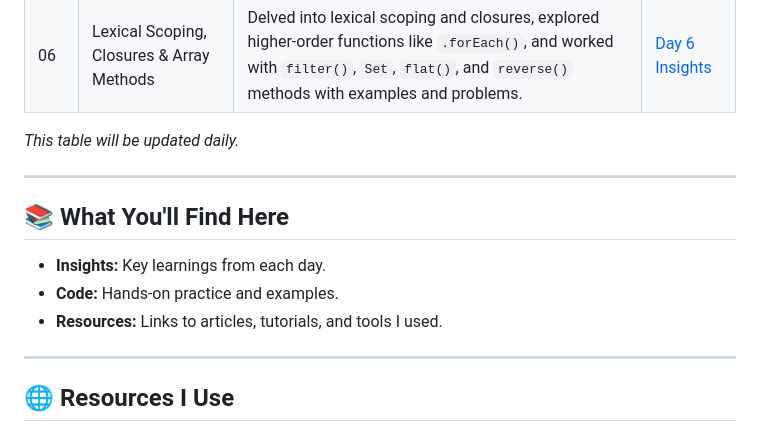
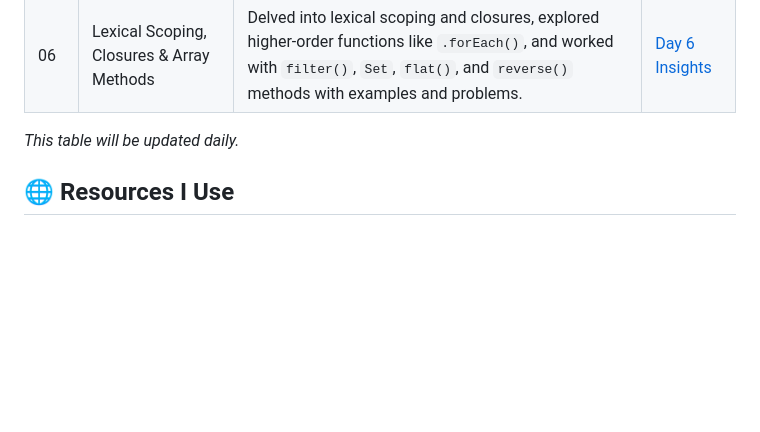
Before and after one commit to ITx-prash/21DaysOfCode, a Markdown page: README.md, the part around the change. Rendered like a GitHub page; blank space fills up the shorter version.

```diff
--- a/README.md
+++ b/README.md
@@ -25,15 +25,6 @@ Welcome to my **21 Days of Code** challenge! This repository documents my journe
 
 _This table will be updated daily._
 
----
-
-## 📚 **What You'll Find Here**
-
-- **Insights:** Key learnings from each day.
-- **Code:** Hands-on practice and examples.
-- **Resources:** Links to articles, tutorials, and tools I used.
-
----
 
 ## 🌐 **Resources I Use**
 
```
